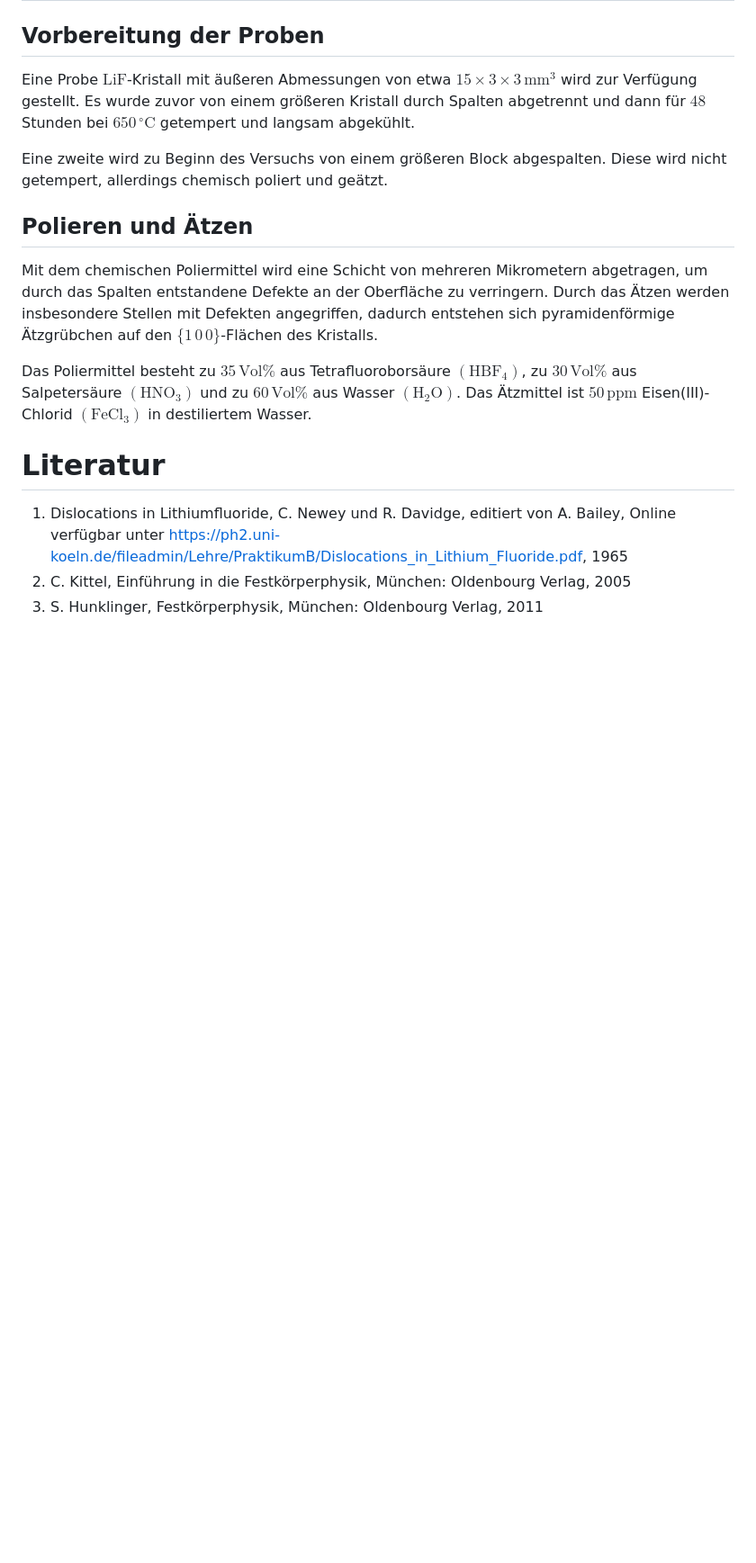
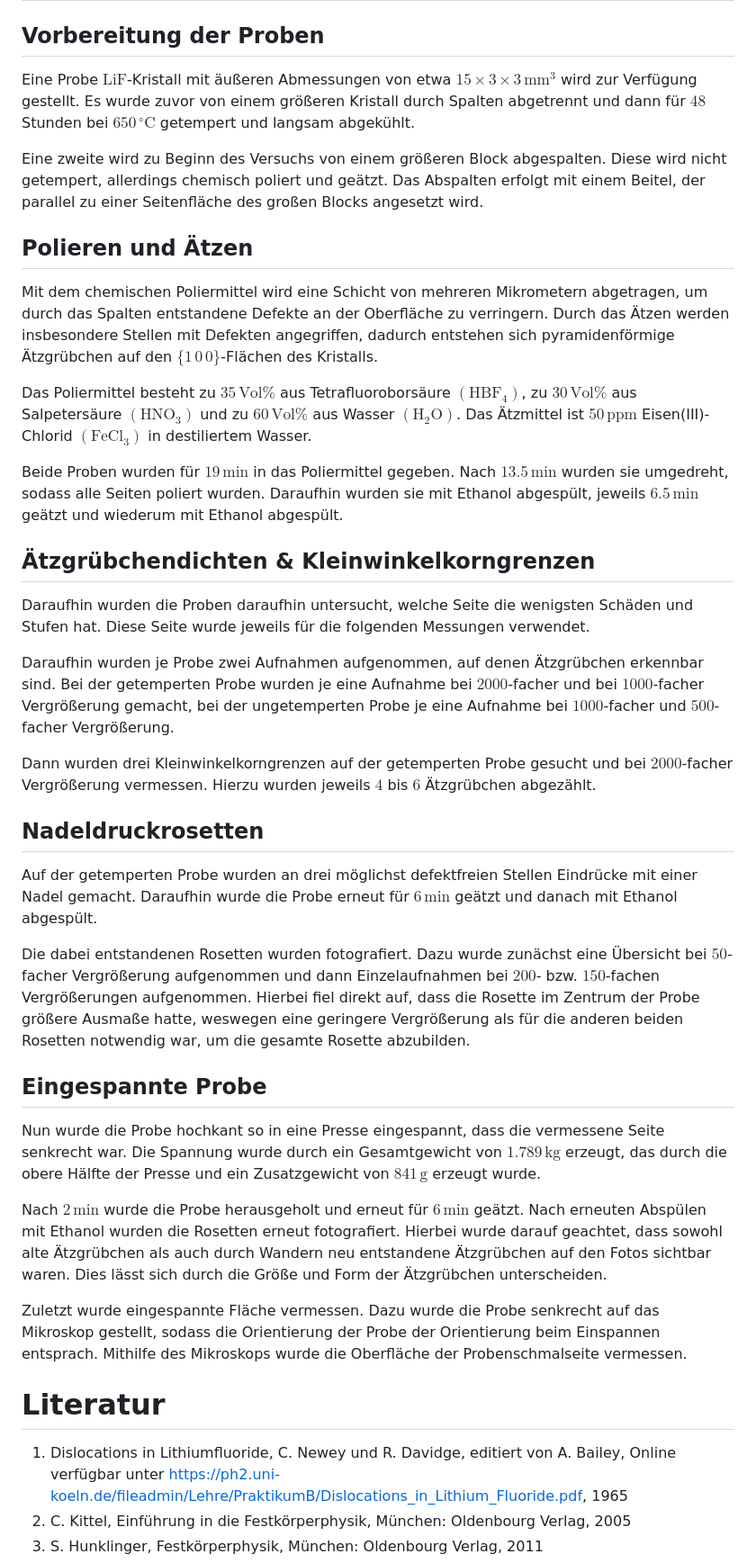
Before and after one commit to ofilla/physik-praktikum-b, a Markdown page: B2.8/B2.8.md, the part around one of its changes. Shown at 90% size. GitHub-like rendering; blank space fills up the shorter version.

Commit message:
B2.8: Durchführung

```diff
--- a/B2.8/B2.8.md
+++ b/B2.8/B2.8.md
@@ -58,12 +58,33 @@ $$
 ## Vorbereitung der Proben
 Eine Probe $\mathrm{LiF}$-Kristall mit äußeren Abmessungen von etwa $15 \times 3 \times 3 \,\mathrm{mm^3}$ wird zur Verfügung gestellt. Es wurde zuvor von einem größeren Kristall durch Spalten abgetrennt und dann für $48$ Stunden bei $650\,^\circ\mathrm C$  getempert und langsam abgekühlt.
 
-Eine zweite wird zu Beginn des Versuchs von einem größeren Block abgespalten. Diese wird nicht getempert, allerdings chemisch poliert und geätzt.
+Eine zweite wird zu Beginn des Versuchs von einem größeren Block abgespalten. Diese wird nicht getempert, allerdings chemisch poliert und geätzt. Das Abspalten erfolgt mit einem Beitel, der parallel zu einer Seitenfläche des großen Blocks angesetzt wird.
 
 ## Polieren und Ätzen
 Mit dem chemischen Poliermittel wird eine Schicht von mehreren Mikrometern abgetragen, um durch das Spalten entstandene Defekte an der Oberfläche zu verringern. Durch das Ätzen werden insbesondere Stellen mit Defekten angegriffen, dadurch entstehen sich pyramidenförmige Ätzgrübchen auf den $\{1\,0\,0\}$-Flächen des Kristalls.
 
 Das Poliermittel besteht zu $35\,\mathrm{Vol\%}$ aus Tetrafluoroborsäure $(\mathrm{HBF_4})$, zu $30\,\mathrm{Vol\%}$ aus Salpetersäure $(\mathrm{HNO_3})$ und zu $60\,\mathrm{Vol\%}$ aus Wasser $(\mathrm{H_2O})$. Das Ätzmittel ist $50\,\mathrm{ppm}$ Eisen(III)-Chlorid $(\mathrm{FeCl_3})$ in destiliertem Wasser.
+
+Beide Proben wurden für $19\mathrm{\,min}$ in das Poliermittel gegeben. Nach $13.5\mathrm{\,min}$ wurden sie umgedreht, sodass alle Seiten poliert wurden. Daraufhin wurden sie mit Ethanol abgespült, jeweils $6.5\mathrm{\,min}$ geätzt und wiederum mit Ethanol abgespült.
+
+## Ätzgrübchendichten & Kleinwinkelkorngrenzen
+Daraufhin wurden die Proben daraufhin untersucht, welche Seite die wenigsten Schäden und Stufen hat. Diese Seite wurde jeweils für die folgenden Messungen verwendet.
+
+Daraufhin wurden je Probe zwei Aufnahmen aufgenommen, auf denen Ätzgrübchen erkennbar sind. Bei der getemperten Probe wurden je eine Aufnahme bei $2000$-facher und bei $1000$-facher Vergrößerung gemacht, bei der ungetemperten Probe je eine Aufnahme bei $1000$-facher und $500$-facher Vergrößerung.
+
+Dann wurden drei Kleinwinkelkorngrenzen auf der getemperten Probe gesucht und bei $2000$-facher Vergrößerung vermessen. Hierzu wurden jeweils $4$ bis $6$ Ätzgrübchen abgezählt.
+
+## Nadeldruckrosetten
+Auf der getemperten Probe wurden an drei möglichst defektfreien Stellen Eindrücke mit einer Nadel gemacht. Daraufhin wurde die Probe erneut für $6\mathrm{\,min}$ geätzt und danach mit Ethanol abgespült.
+
+Die dabei entstandenen Rosetten wurden fotografiert. Dazu wurde zunächst eine Übersicht bei $50$-facher Vergrößerung aufgenommen und dann Einzelaufnahmen bei $200$- bzw. $150$-fachen Vergrößerungen aufgenommen. Hierbei fiel direkt auf, dass die Rosette im Zentrum der Probe größere Ausmaße hatte, weswegen eine geringere Vergrößerung als für die anderen beiden Rosetten notwendig war, um die gesamte Rosette abzubilden.
+
+## Eingespannte Probe
+Nun wurde die Probe hochkant so in eine Presse eingespannt, dass die vermessene Seite senkrecht war. Die Spannung wurde durch ein Gesamtgewicht von $1.789\mathrm{\,kg}$ erzeugt, das durch die obere Hälfte der Presse und ein Zusatzgewicht von $841\mathrm{\,g}$ erzeugt wurde.
+
+Nach $2\mathrm{\,min}$ wurde die Probe herausgeholt und erneut für $6\mathrm{\,min}$ geätzt. Nach erneuten Abspülen mit Ethanol wurden die Rosetten erneut fotografiert. Hierbei wurde darauf geachtet, dass sowohl alte Ätzgrübchen als auch durch Wandern neu entstandene Ätzgrübchen auf den Fotos sichtbar waren. Dies lässt sich durch die Größe und Form der Ätzgrübchen unterscheiden.
+
+Zuletzt wurde eingespannte Fläche vermessen. Dazu wurde die Probe senkrecht auf das Mikroskop gestellt, sodass die Orientierung der Probe der Orientierung beim Einspannen entsprach. Mithilfe des Mikroskops wurde die Oberfläche der Probenschmalseite vermessen.
 
 # Literatur
 1. Dislocations in Lithiumfluoride, C. Newey und R. Davidge, editiert von A. Bailey, Online verfügbar unter [https://ph2.uni-koeln.de/fileadmin/Lehre/PraktikumB/Dislocations_in_Lithium_Fluoride.pdf](https://ph2.uni-koeln.de/fileadmin/Lehre/PraktikumB/Dislocations_in_Lithium_Fluoride.pdf), 1965
```
Also changed, not shown: other parts of B2.8/B2.8.md (+1 -1 lines).
